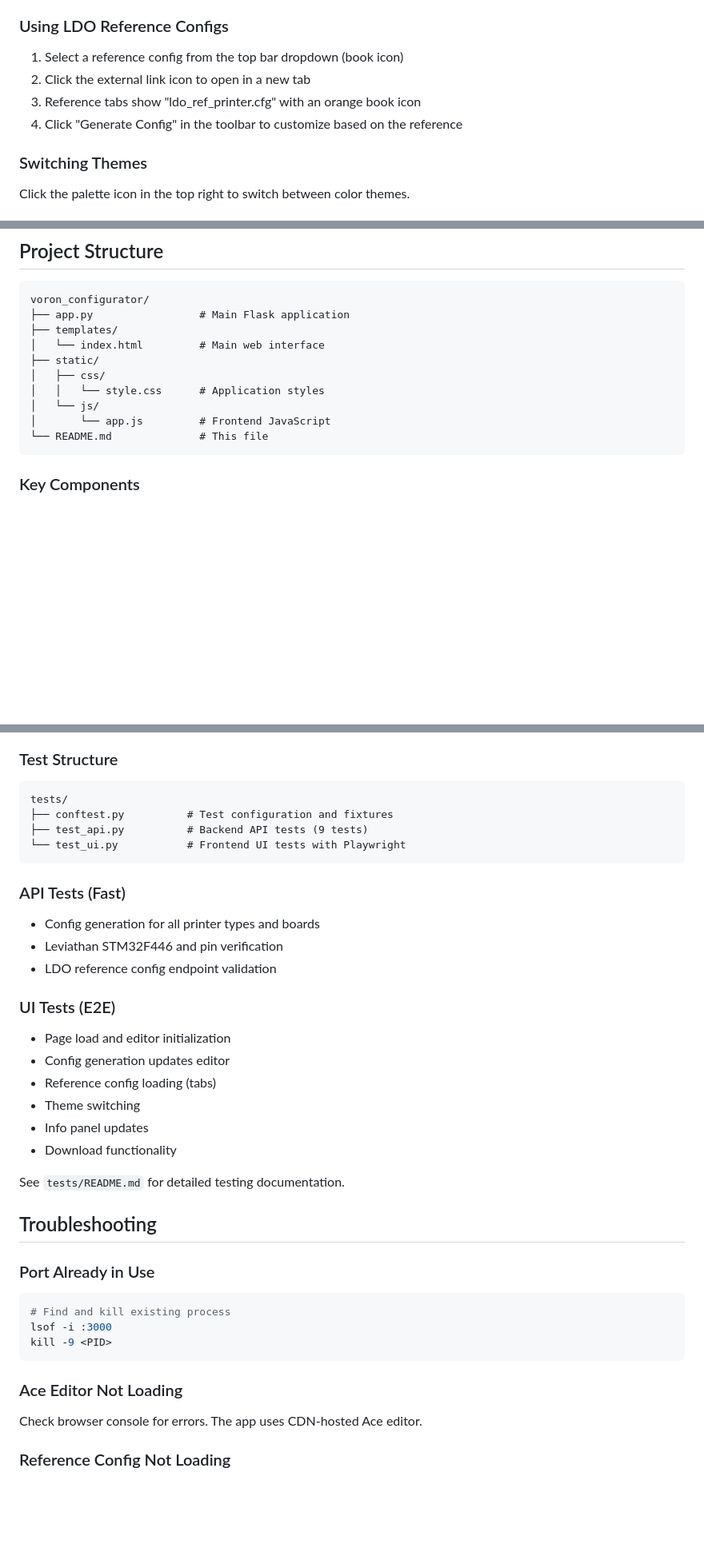
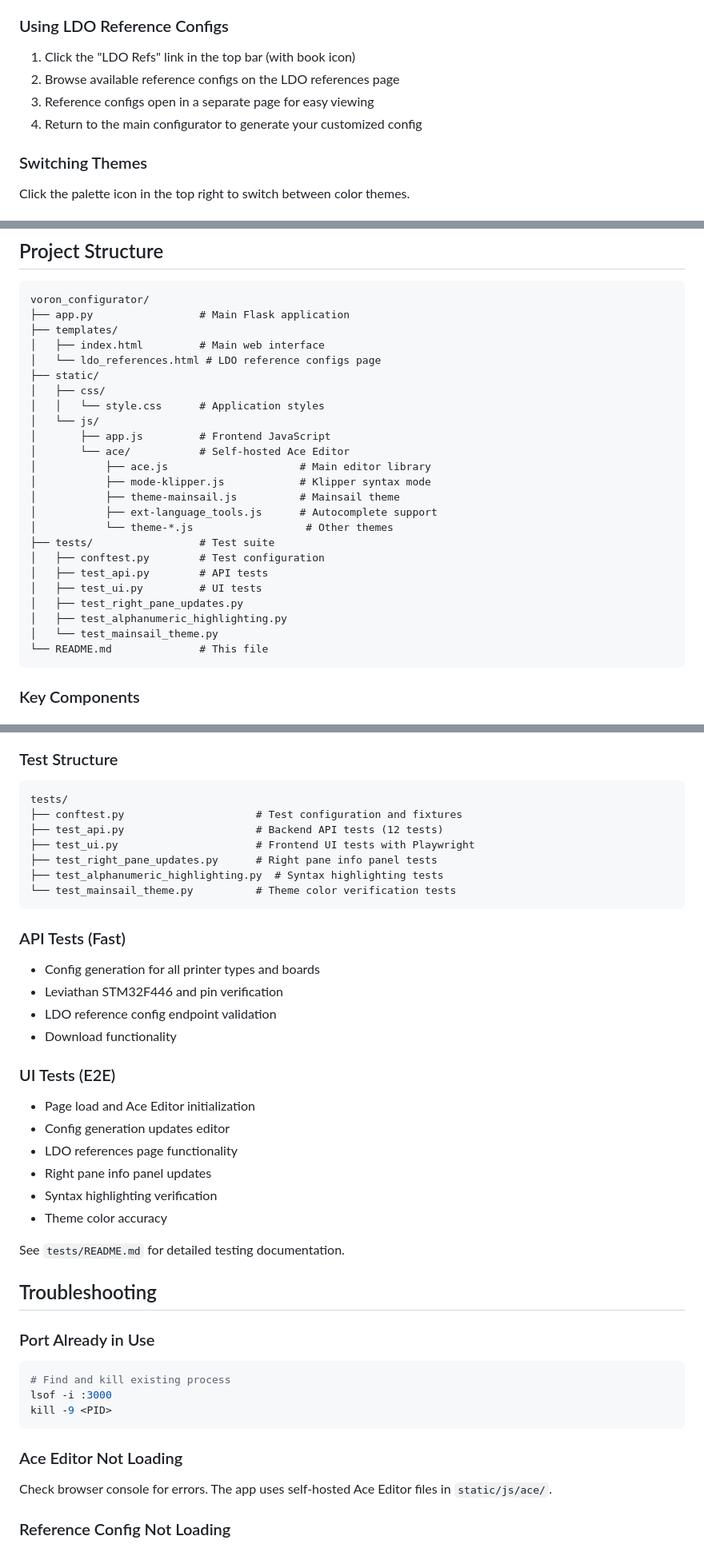
Before and after one commit to rlovin/voron_configurator, a Markdown page: README.md, 3 parts joined by grey strips. Shown at 80% size. GitHub-like rendering; blank space fills up the shorter version.

Commit message:
docs: Update README to match current application state
Major updates:
- Change Monaco Editor to Ace Editor (self-hosted)
- Update LDO Refs instructions (now a link, not dropdown)
- Fix Ace Editor CDN statement (it's self-hosted)
- Update project structure with complete directory tree
- Add all test files to test structure section
- Update API/UI test descriptions
- Add ace/ directory and LDO references page to structure
- Update app.js description to mention Mainsail theme

All documentation now accurately reflects the current implementation.

````diff
--- a/README.md
+++ b/README.md
@@ -82,10 +82,10 @@ The server will start at http://localhost:3000
 7. Download the generated printer.cfg
 
 ### Using LDO Reference Configs
-1. Select a reference config from the top bar dropdown (book icon)
-2. Click the external link icon to open in a new tab
-3. Reference tabs show "ldo_ref_printer.cfg" with an orange book icon
-4. Click "Generate Config" in the toolbar to customize based on the reference
+1. Click the "LDO Refs" link in the top bar (with book icon)
+2. Browse available reference configs on the LDO references page
+3. Reference configs open in a separate page for easy viewing
+4. Return to the main configurator to generate your customized config
 
 ### Switching Themes
 Click the palette icon in the top right to switch between color themes.
@@ -159,12 +159,26 @@ The app fetches official LDO configs from:
 voron_configurator/
 ├── app.py                 # Main Flask application
 ├── templates/
-│   └── index.html         # Main web interface
+│   ├── index.html         # Main web interface
+│   └── ldo_references.html # LDO reference configs page
 ├── static/
 │   ├── css/
 │   │   └── style.css      # Application styles
 │   └── js/
-│       └── app.js         # Frontend JavaScript
+│       ├── app.js         # Frontend JavaScript
+│       └── ace/           # Self-hosted Ace Editor
+│           ├── ace.js                     # Main editor library
+│           ├── mode-klipper.js            # Klipper syntax mode
+│           ├── theme-mainsail.js          # Mainsail theme
+│           ├── ext-language_tools.js      # Autocomplete support
+│           └── theme-*.js                  # Other themes
+├── tests/                 # Test suite
+│   ├── conftest.py        # Test configuration
+│   ├── test_api.py        # API tests
+│   ├── test_ui.py         # UI tests
+│   ├── test_right_pane_updates.py
+│   ├── test_alphanumeric_highlighting.py
+│   └── test_mainsail_theme.py
 └── README.md              # This file
 ```
 
@@ -279,23 +294,27 @@ uv run pytest tests/test_ui.py -v --headed
 ### Test Structure
 ```
 tests/
-├── conftest.py          # Test configuration and fixtures
-├── test_api.py          # Backend API tests (9 tests)
-└── test_ui.py           # Frontend UI tests with Playwright
+├── conftest.py                     # Test configuration and fixtures
+├── test_api.py                     # Backend API tests (12 tests)
+├── test_ui.py                      # Frontend UI tests with Playwright
+├── test_right_pane_updates.py      # Right pane info panel tests
+├── test_alphanumeric_highlighting.py  # Syntax highlighting tests
+└── test_mainsail_theme.py          # Theme color verification tests
 ```
 
 ### API Tests (Fast)
 - Config generation for all printer types and boards
 - Leviathan STM32F446 and pin verification
 - LDO reference config endpoint validation
+- Download functionality
 
 ### UI Tests (E2E)
-- Page load and editor initialization
+- Page load and Ace Editor initialization
 - Config generation updates editor
-- Reference config loading (tabs)
-- Theme switching
-- Info panel updates
-- Download functionality
+- LDO references page functionality
+- Right pane info panel updates
+- Syntax highlighting verification
+- Theme color accuracy
 
 See `tests/README.md` for detailed testing documentation.
 
@@ -309,7 +328,7 @@ kill -9 <PID>
 ```
 
 ### Ace Editor Not Loading
-Check browser console for errors. The app uses CDN-hosted Ace editor.
+Check browser console for errors. The app uses self-hosted Ace Editor files in `static/js/ace/`.
 
 ### Reference Config Not Loading
 1. Check internet connection (fetches from GitHub)
````
Also changed, not shown: other parts of README.md (+3 -2 lines).
